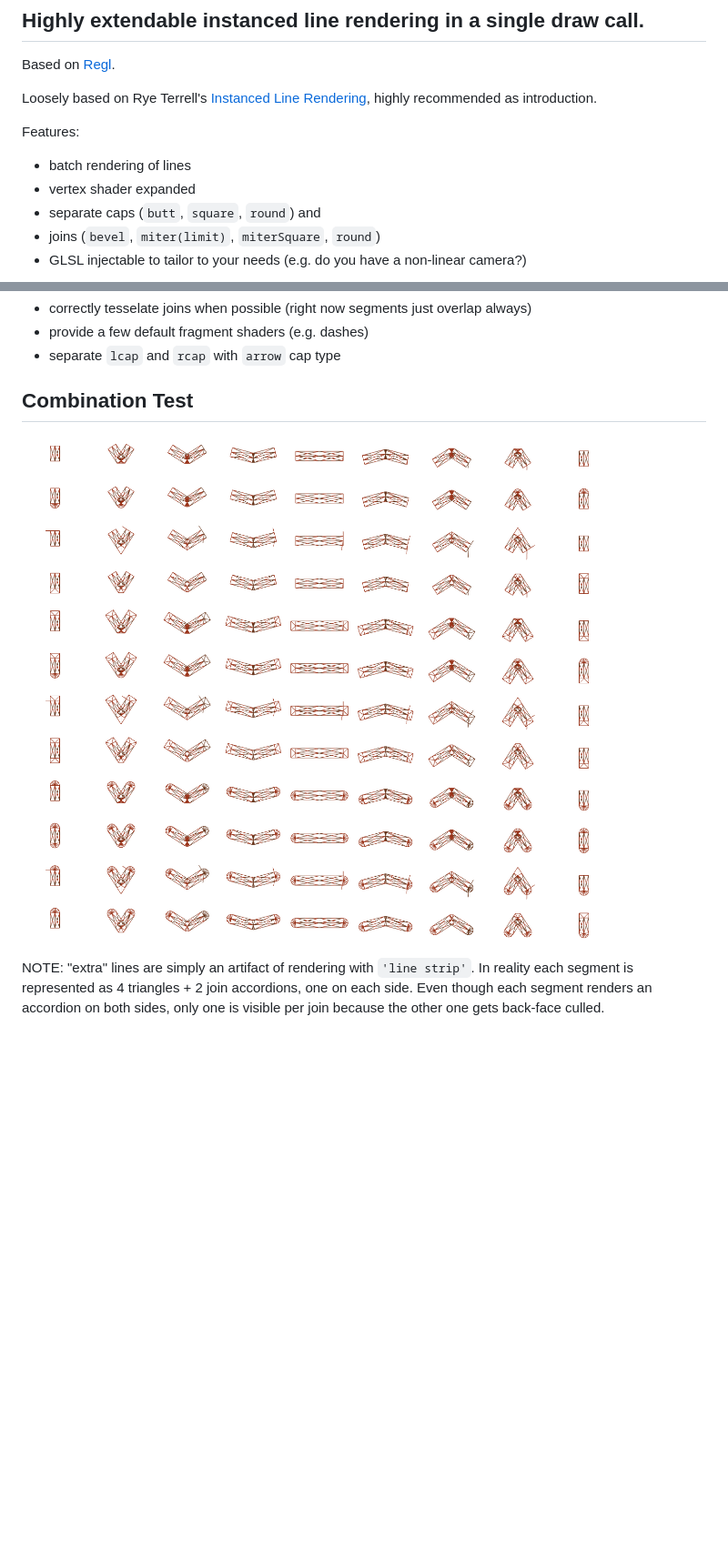
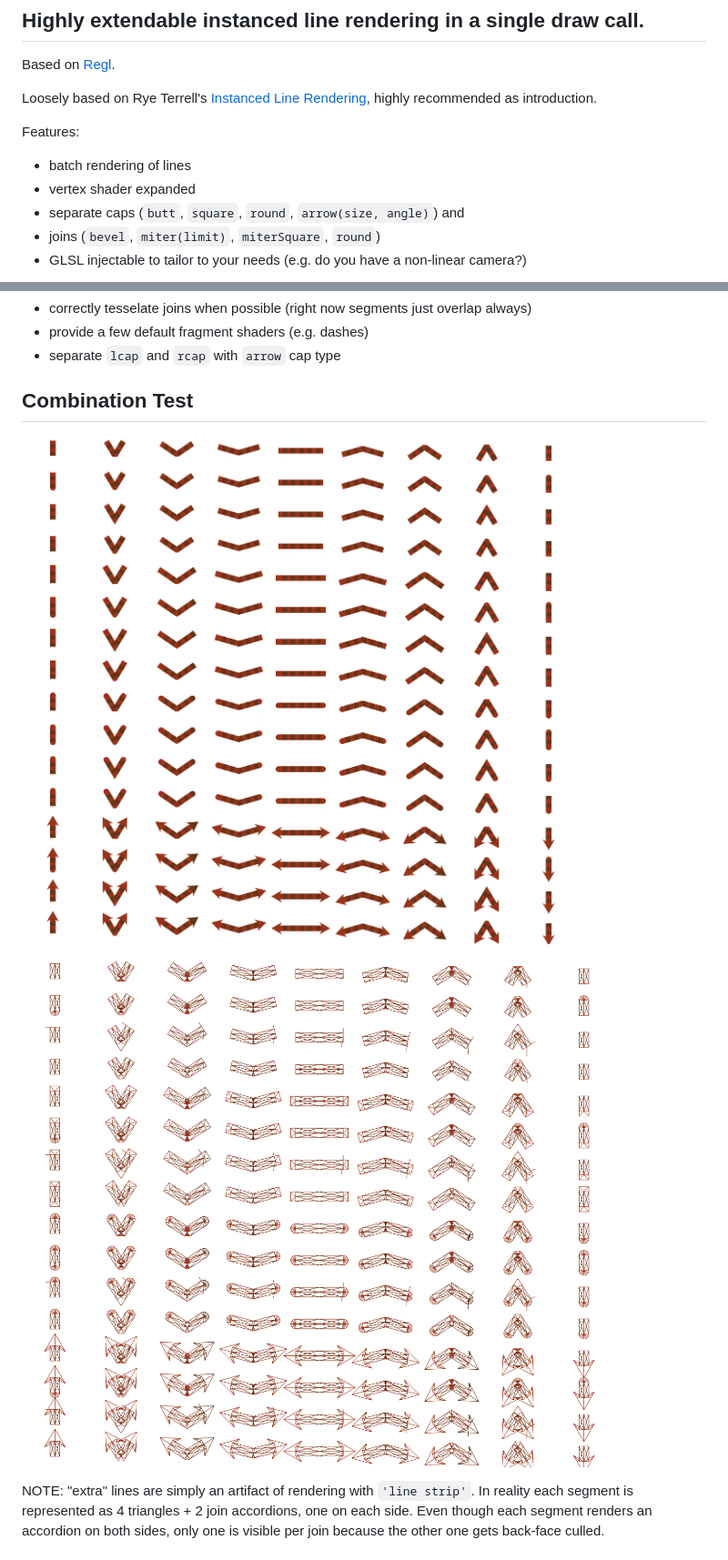
Before and after one commit to deluksic/regl-insta-lines, a Markdown page: README.md, 2 parts joined by grey strips. Shown at 91% size. GitHub-like rendering; pictures changed too: static/combination_test.png, static/combination_test_fill.png (added); blank space fills up the shorter version.

Commit message:
Add arrow caps

```diff
--- a/README.md
+++ b/README.md
@@ -8,7 +8,7 @@ Loosely based on Rye Terrell's [Instanced Line Rendering](https://wwwtyro.net/20
 Features:
 - batch rendering of lines
 - vertex shader expanded
-- separate caps (`butt`, `square`, `round`) and
+- separate caps (`butt`, `square`, `round`, `arrow(size, angle)`) and
 - joins (`bevel`, `miter(limit)`, `miterSquare`, `round`)
 - GLSL injectable to tailor to your needs (e.g. do you have a non-linear camera?)
 
@@ -90,6 +90,8 @@ Very much WIP
 
 
 ## Combination Test
+![Combination Test Filled](static/combination_test_fill.png)
+
 ![Combination Test](static/combination_test.png)
 
 NOTE: "extra" lines are simply an artifact of rendering with `'line strip'`. In reality each segment is represented as 4 triangles + 2 join accordions, one on each side. Even though each segment renders an accordion on both sides, only one is visible per join because the other one gets back-face culled.
```
Also changed, not shown: 3 other files.
